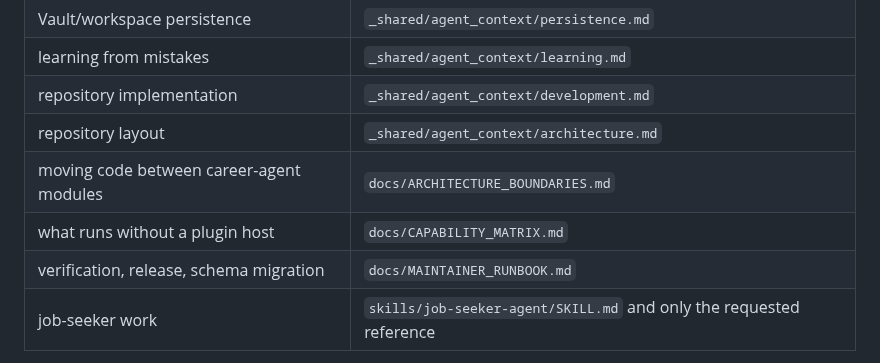
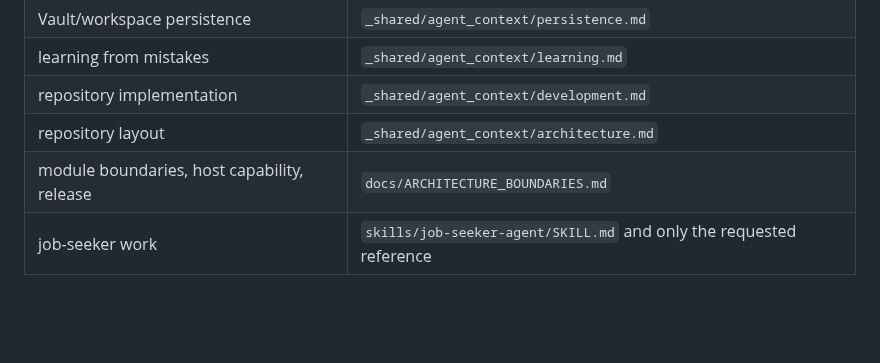
Before and after one commit to younnieCutler/japan-career-agent, a Markdown page: AGENTS.md, the part around the change. Drawn GitHub-style; blank space fills up the shorter version.

```diff
--- a/AGENTS.md
+++ b/AGENTS.md
@@ -75,9 +75,7 @@ metadata; do not create a second state store when runtime configuration is missi
 | learning from mistakes | `_shared/agent_context/learning.md` |
 | repository implementation | `_shared/agent_context/development.md` |
 | repository layout | `_shared/agent_context/architecture.md` |
-| moving code between career-agent modules | `docs/ARCHITECTURE_BOUNDARIES.md` |
-| what runs without a plugin host | `docs/CAPABILITY_MATRIX.md` |
-| verification, release, schema migration | `docs/MAINTAINER_RUNBOOK.md` |
+| module boundaries, host capability, release | `docs/ARCHITECTURE_BOUNDARIES.md` |
 | job-seeker work | `skills/job-seeker-agent/SKILL.md` and only the requested reference |
 
 Do not recreate routing, market, persistence, development, or decision-philosophy copies in another
```
Also changed, not shown: docs/ARCHITECTURE_BOUNDARIES.md (+4 -0 lines).
